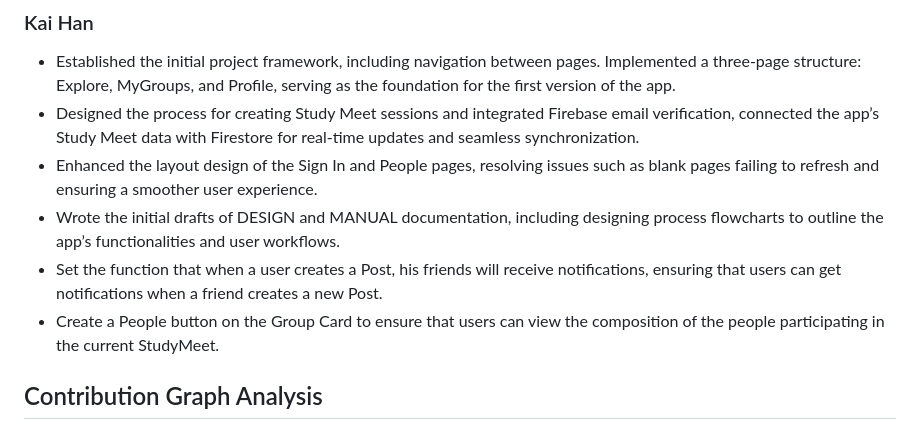
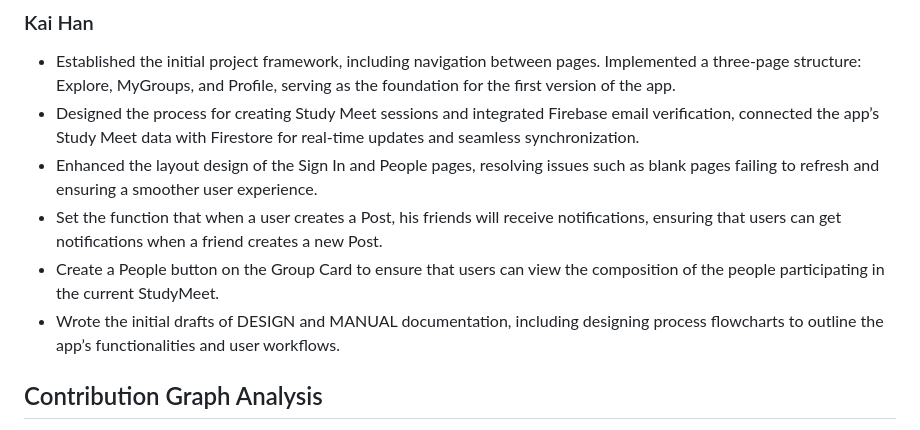
Before and after one commit to ucsb-cs184-f24/team08-StudyMeets, a Markdown page: team/contributions/CONTRIBS.md, the part around the change. GitHub-like rendering.

```diff
--- a/team/contributions/CONTRIBS.md
+++ b/team/contributions/CONTRIBS.md
@@ -36,9 +36,9 @@
 - Established the initial project framework, including navigation between pages. Implemented a three-page structure: Explore, MyGroups, and Profile, serving as the foundation for the first version of the app.
 - Designed the process for creating Study Meet sessions and integrated Firebase email verification, connected the app’s Study Meet data with Firestore for real-time updates and seamless synchronization.
 - Enhanced the layout design of the Sign In and People pages, resolving issues such as blank pages failing to refresh and ensuring a smoother user experience.
-- Wrote the initial drafts of DESIGN and MANUAL documentation, including designing process flowcharts to outline the app’s functionalities and user workflows.
 - Set the function that when a user creates a Post, his friends will receive notifications, ensuring that users can get notifications when a friend creates a new Post.
 - Create a People button on the Group Card to ensure that users can view the composition of the people participating in the current StudyMeet.
+- Wrote the initial drafts of DESIGN and MANUAL documentation, including designing process flowcharts to outline the app’s functionalities and user workflows.
 
 ## Contribution Graph Analysis ##
 
```
